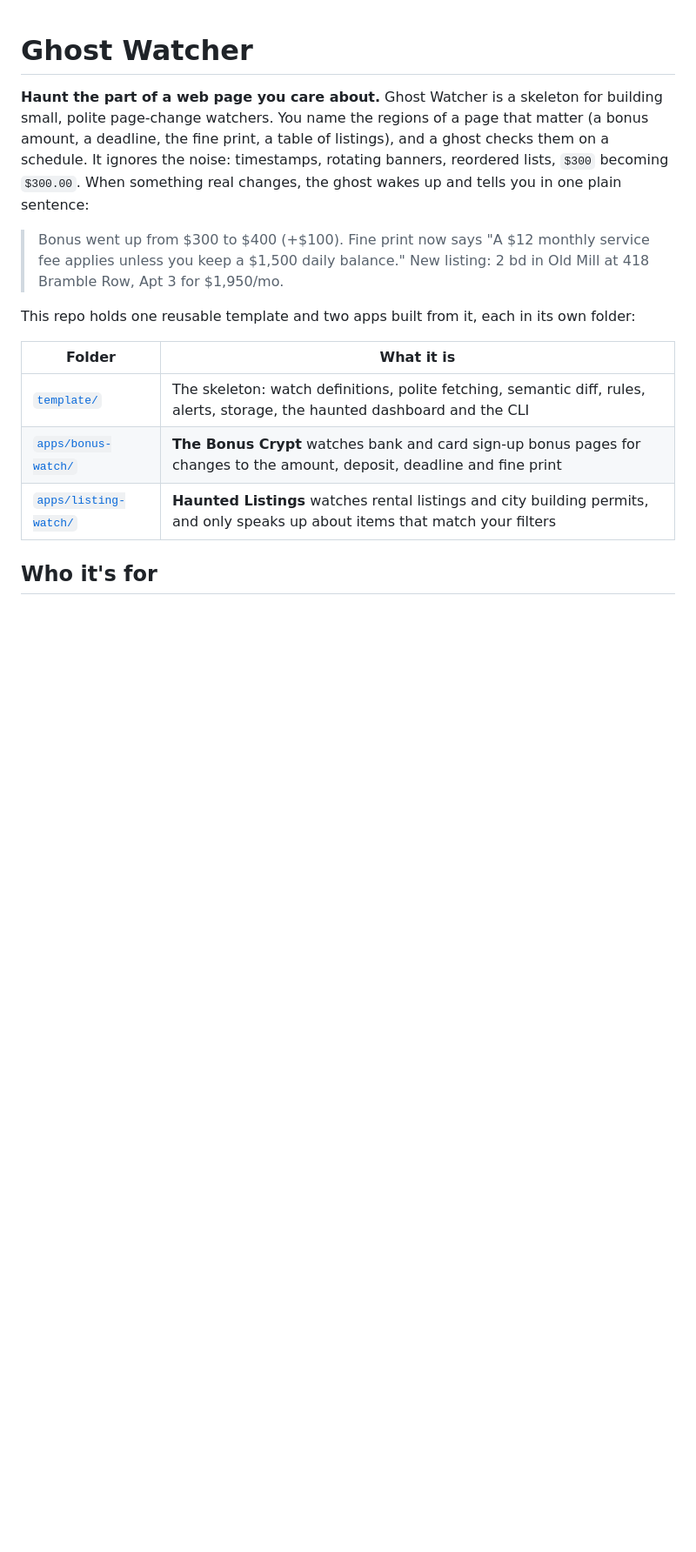
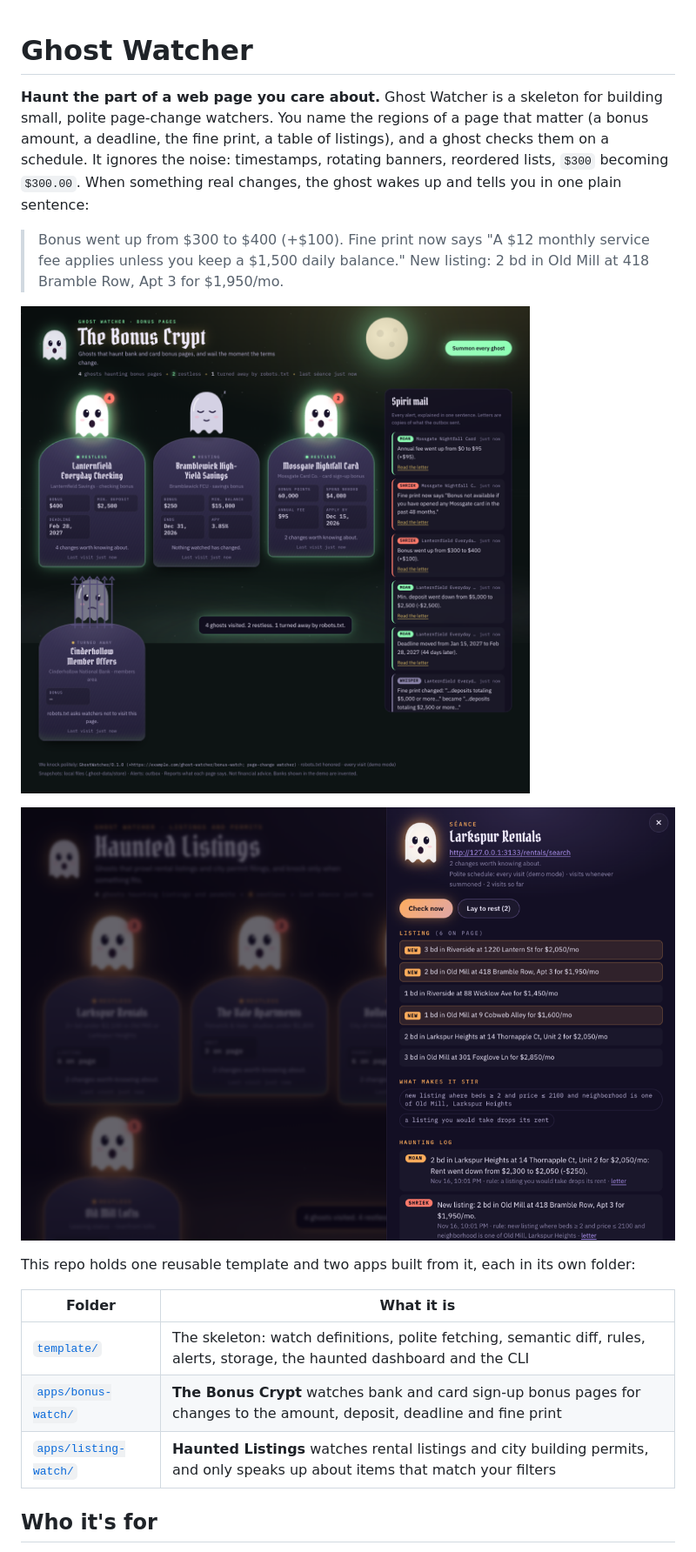
Before and after one commit to blackwingArtisan/ghost-watcher, a Markdown page: README.md, the part around one of its changes. Shown at 87% size. GitHub-like rendering; pictures changed too: docs/bonus-crypt.png (added), docs/haunted-listings-seance.png (added); blank space fills up the shorter version.

```diff
--- a/README.md
+++ b/README.md
@@ -9,6 +9,10 @@ changes, the ghost wakes up and tells you in one plain sentence:
 > Bonus went up from $300 to $400 (+$100).
 > Fine print now says "A $12 monthly service fee applies unless you keep a $1,500 daily balance."
 > New listing: 2 bd in Old Mill at 418 Bramble Row, Apt 3 for $1,950/mo.
+
+![The Bonus Crypt dashboard: four ghosts on tombstones, two glowing after their bonus pages changed, one turned away by robots.txt, and the Spirit mail feed of one-sentence alerts](docs/bonus-crypt.png)
+
+![A séance in Haunted Listings: the listings on the page, which ones are new, the rules that make the ghost stir, and the haunting log](docs/haunted-listings-seance.png)
 
 This repo holds one reusable template and two apps built from it, each in its own folder:
 
```
Also changed, not shown: other parts of README.md (+2 -1 lines), 1 other file.
